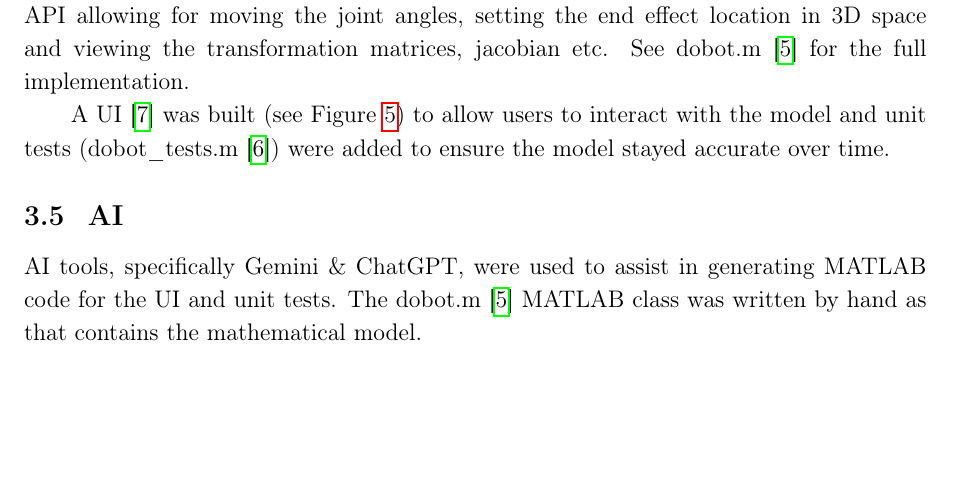
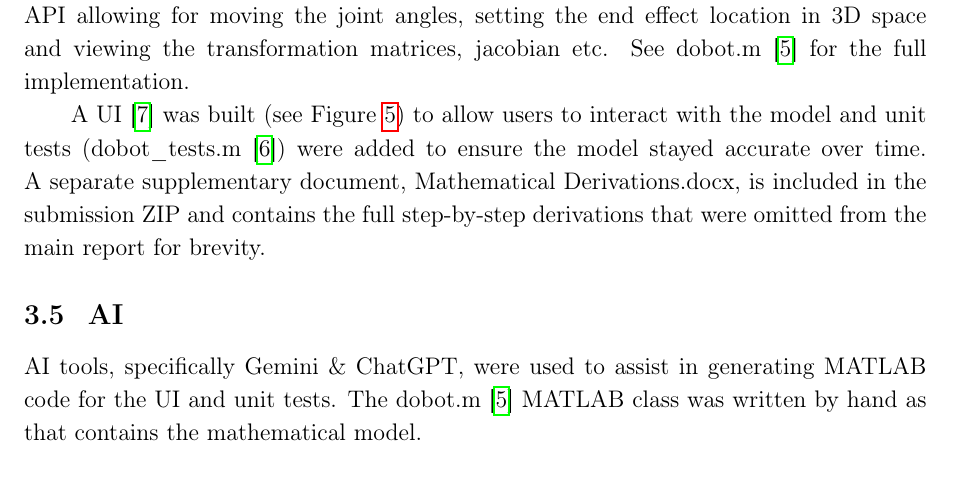
Before and after one commit to oxo42/ABDN-Kinematics-Project, a LaTeX document (report/report.tex): part of page 7 of 10, cut so that both start at the same text, the shorter picture padded with empty space. Compiled offline with pdfLaTeX.

Commit message:
Update report bibliography and supplementary derivations note

```diff
--- a/report/report.tex
+++ b/report/report.tex
@@ -339,7 +339,7 @@ the transformation matrices, jacobian etc. See dobot.m \cite{githubDobot} for th
 
 A UI \cite{githubUIRobot} was built (see Figure~\ref{fig:ui_robot}) to allow users to interact with
 the model and unit tests (dobot\_tests.m \cite{githubDobotTests}) were added to ensure the model stayed
-accurate over time.
+accurate over time. A separate supplementary document, Mathematical Derivations.docx, is included in the submission ZIP and contains the full step-by-step derivations that were omitted from the main report for brevity.
 
 \subsection{AI}
 AI tools, specifically Gemini \& ChatGPT, were used to assist in generating MATLAB code for
```
Also changed, not shown: report/references.bib (+1 -1 lines).
